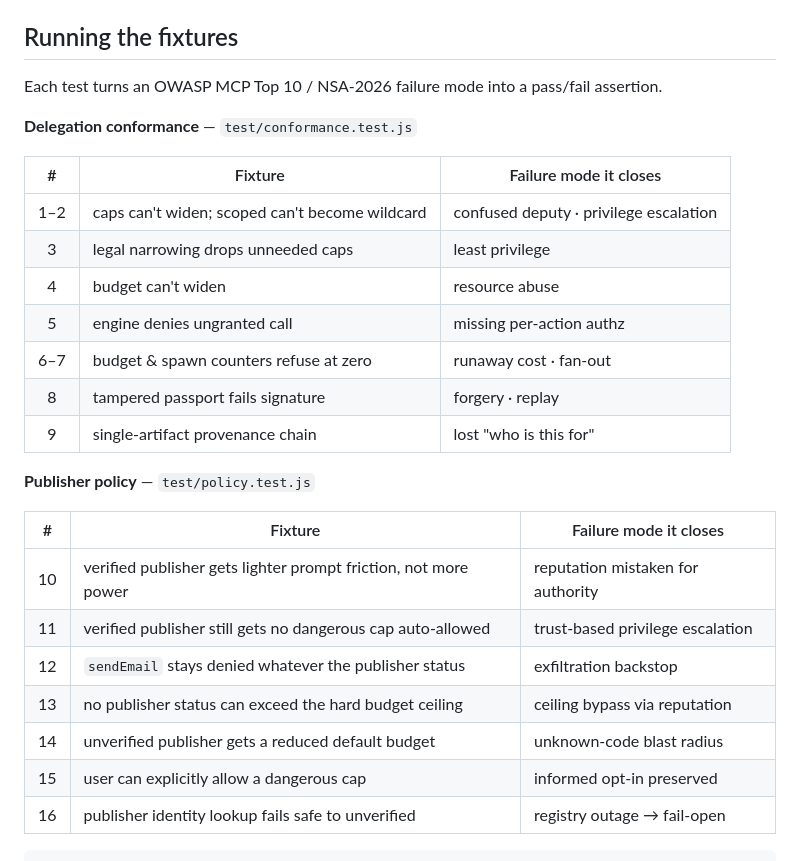
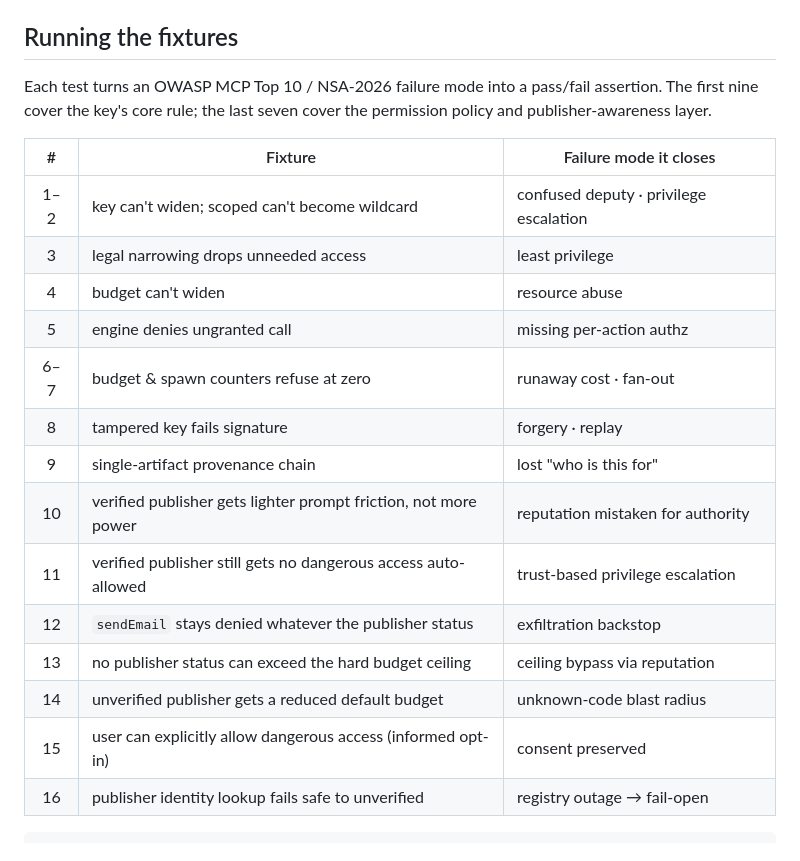
Before and after one commit to stefans71/telekey-mcp, a Markdown page: README.md, the part around one of its changes. Rendered like a GitHub page.

````diff
--- a/README.md
+++ b/README.md
@@ -82,30 +82,23 @@ Then call `delete_file` with a `passport` argument and watch the engine allow it
 
 ## Running the fixtures
 
-Each test turns an OWASP MCP Top 10 / NSA-2026 failure mode into a pass/fail assertion.
-
-**Delegation conformance** — `test/conformance.test.js`
+Each test turns an OWASP MCP Top 10 / NSA-2026 failure mode into a pass/fail assertion. The first nine cover the key's core rule; the last seven cover the permission policy and publisher-awareness layer.
 
 | # | Fixture | Failure mode it closes |
 |:---:|---|---|
-| 1–2 | caps can't widen; scoped can't become wildcard | confused deputy · privilege escalation |
-| 3 | legal narrowing drops unneeded caps | least privilege |
+| 1–2 | key can't widen; scoped can't become wildcard | confused deputy · privilege escalation |
+| 3 | legal narrowing drops unneeded access | least privilege |
 | 4 | budget can't widen | resource abuse |
 | 5 | engine denies ungranted call | missing per-action authz |
 | 6–7 | budget & spawn counters refuse at zero | runaway cost · fan-out |
-| 8 | tampered passport fails signature | forgery · replay |
+| 8 | tampered key fails signature | forgery · replay |
 | 9 | single-artifact provenance chain | lost "who is this for" |
-
-**Publisher policy** — `test/policy.test.js`
-
-| # | Fixture | Failure mode it closes |
-|:---:|---|---|
 | 10 | verified publisher gets lighter prompt friction, not more power | reputation mistaken for authority |
-| 11 | verified publisher still gets no dangerous cap auto-allowed | trust-based privilege escalation |
+| 11 | verified publisher still gets no dangerous access auto-allowed | trust-based privilege escalation |
 | 12 | `sendEmail` stays denied whatever the publisher status | exfiltration backstop |
 | 13 | no publisher status can exceed the hard budget ceiling | ceiling bypass via reputation |
 | 14 | unverified publisher gets a reduced default budget | unknown-code blast radius |
-| 15 | user can explicitly allow a dangerous cap | informed opt-in preserved |
+| 15 | user can explicitly allow dangerous access (informed opt-in) | consent preserved |
 | 16 | publisher identity lookup fails safe to unverified | registry outage → fail-open |
 
 ```console
````
Also changed, not shown: other parts of README.md (+8 -8 lines), docs/ROADMAP.md (+19 -0 lines), assets/overview.png (added), 1 other file.
